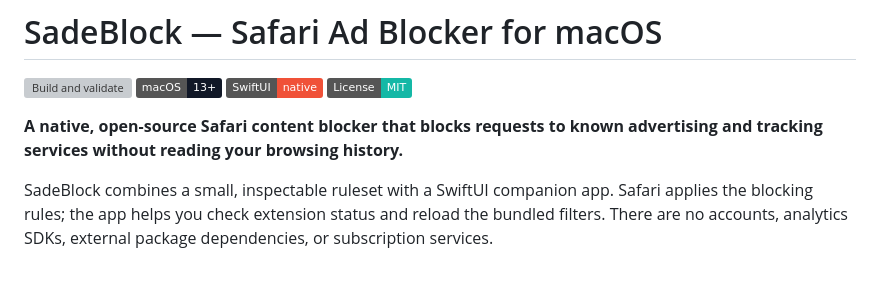
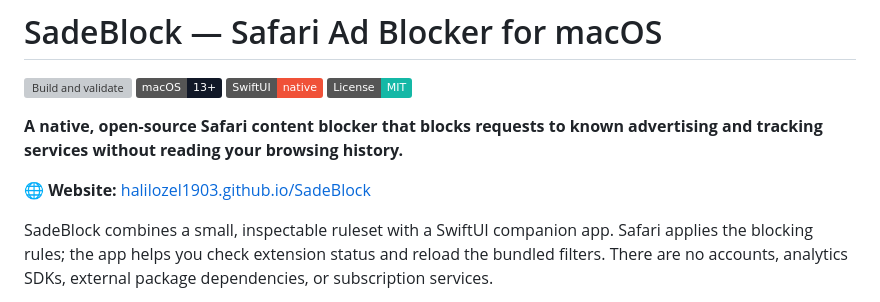
Before and after one commit to halilozel1903/SadeBlock, a Markdown page: README.md, the part around the change. GitHub-like rendering; badges without logos; blank space fills up the shorter version; grey boxes are pictures that could not be loaded.

Commit message:
docs: link product website from README

```diff
--- a/README.md
+++ b/README.md
@@ -10,6 +10,8 @@
 [![License: MIT](https://img.shields.io/badge/License-MIT-14b8a6)](LICENSE)
 
 **A native, open-source Safari content blocker that blocks requests to known advertising and tracking services without reading your browsing history.**
+
+🌐 **Website:** [halilozel1903.github.io/SadeBlock](https://halilozel1903.github.io/SadeBlock/)
 
 SadeBlock combines a small, inspectable ruleset with a SwiftUI companion app. Safari applies the blocking rules; the app helps you check extension status and reload the bundled filters. There are no accounts, analytics SDKs, external package dependencies, or subscription services.
 
```
